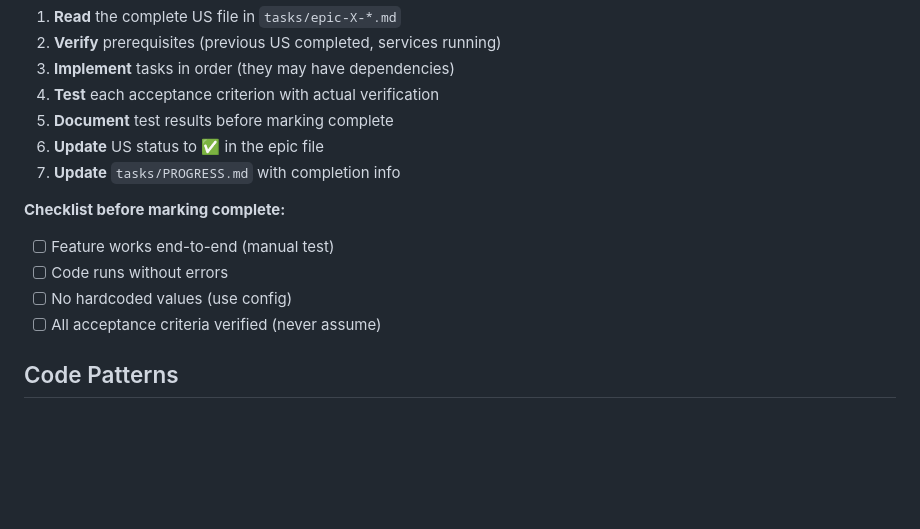
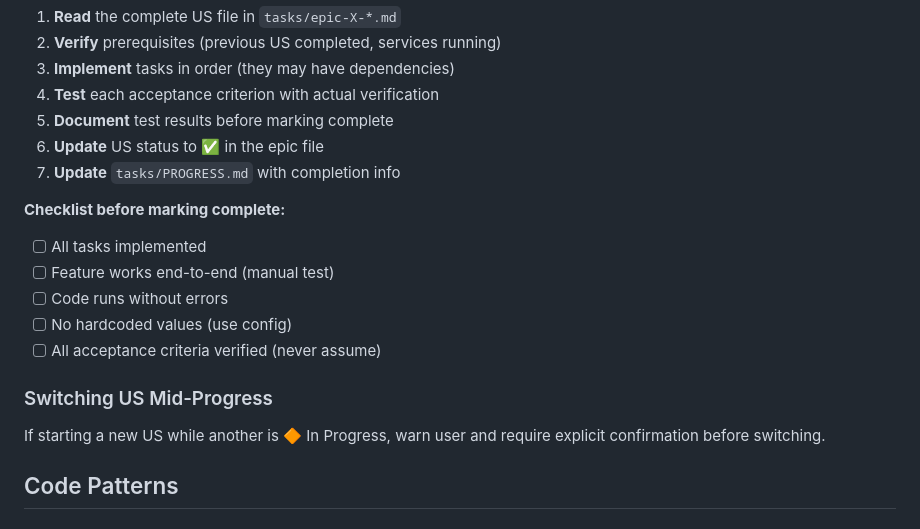
Before and after one commit to FloLecoeuche/lexard, a Markdown page: CLAUDE.md, the part around the change. GitHub-like rendering; blank space fills up the shorter version.

```diff
--- a/CLAUDE.md
+++ b/CLAUDE.md
@@ -87,10 +87,15 @@ See `tasks/PROGRESS.md` for detailed task status.
 
 **Checklist before marking complete:**
 
+- [ ] All tasks implemented
 - [ ] Feature works end-to-end (manual test)
 - [ ] Code runs without errors
 - [ ] No hardcoded values (use config)
 - [ ] All acceptance criteria verified (never assume)
+
+### Switching US Mid-Progress
+
+If starting a new US while another is 🔶 In Progress, warn user and require explicit confirmation before switching.
 
 ## Code Patterns
 
```
Also changed, not shown: .claude/commands/continue.md (added, +111 -0 lines), .claude/commands/status.md (added, +34 -0 lines).
